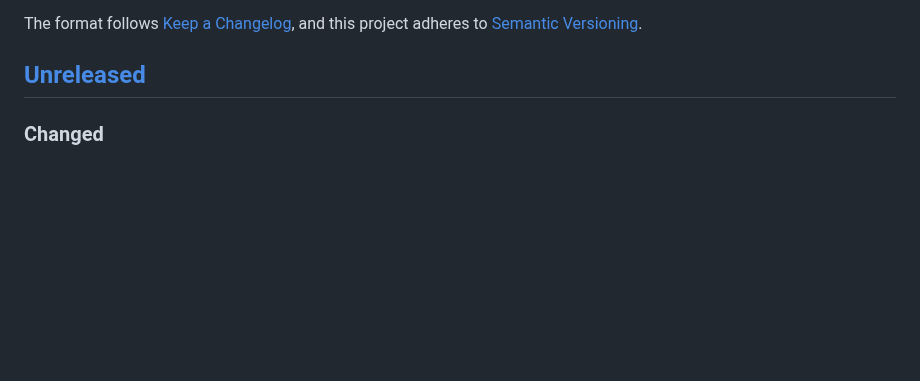
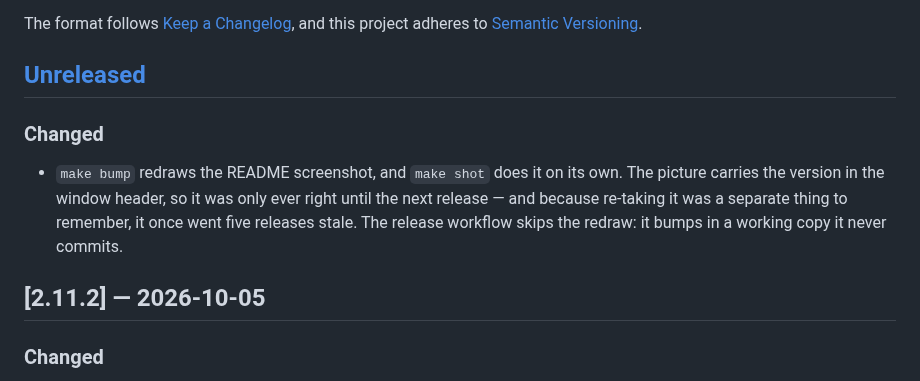
Before and after one commit to alexeikaratai/smartdock, a Markdown page: CHANGELOG.md, the part around the change. Drawn GitHub-style; blank space fills up the shorter version.

```diff
--- a/CHANGELOG.md
+++ b/CHANGELOG.md
@@ -6,6 +6,16 @@ The format follows [Keep a Changelog](https://keepachangelog.com/en/1.1.0/),
 and this project adheres to [Semantic Versioning](https://semver.org/spec/v2.0.0.html).
 
 ## [Unreleased]
+
+### Changed
+
+- `make bump` redraws the README screenshot, and `make shot` does it on its own. The
+  picture carries the version in the window header, so it was only ever right until the
+  next release — and because re-taking it was a separate thing to remember, it once went
+  five releases stale. The release workflow skips the redraw: it bumps in a working copy
+  it never commits.
+
+## [2.11.2] — 2026-10-05
 
 ### Changed
 
```
Also changed, not shown: CLAUDE.md (+9 -5 lines), README.md (+1 -1 lines), assets/settings.png, 2 other files.
